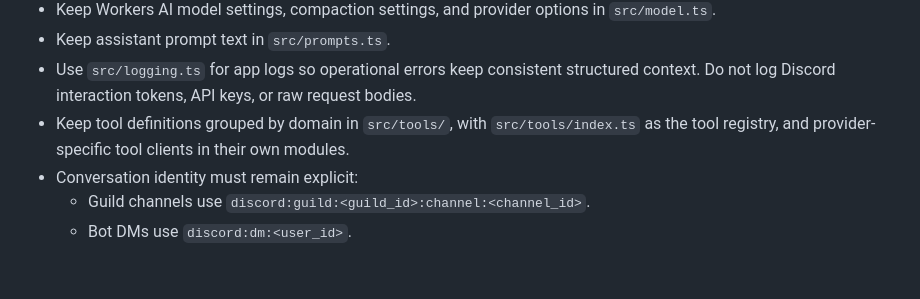
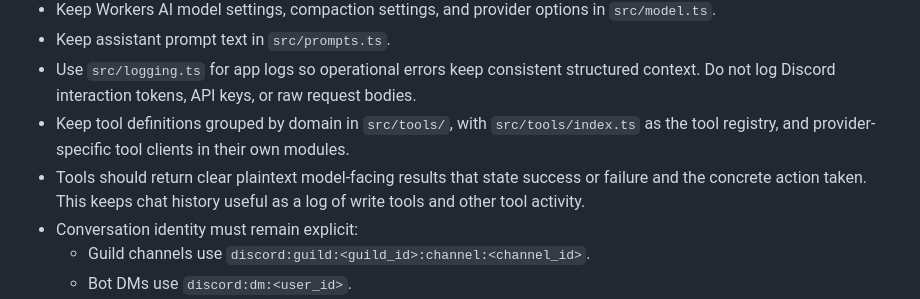
Before and after one commit to jswny/sturm, a Markdown page: AGENTS.md, the part around the change. Rendered like a GitHub page; blank space fills up the shorter version.

Commit message:
Document tool result principle

```diff
--- a/AGENTS.md
+++ b/AGENTS.md
@@ -56,6 +56,7 @@ If the application uses Durable Objects or Workflows, refer to the relevant best
 - Keep assistant prompt text in `src/prompts.ts`.
 - Use `src/logging.ts` for app logs so operational errors keep consistent structured context. Do not log Discord interaction tokens, API keys, or raw request bodies.
 - Keep tool definitions grouped by domain in `src/tools/`, with `src/tools/index.ts` as the tool registry, and provider-specific tool clients in their own modules.
+- Tools should return clear plaintext model-facing results that state success or failure and the concrete action taken. This keeps chat history useful as a log of write tools and other tool activity.
 - Conversation identity must remain explicit:
   - Guild channels use `discord:guild:<guild_id>:channel:<channel_id>`.
   - Bot DMs use `discord:dm:<user_id>`.
```
